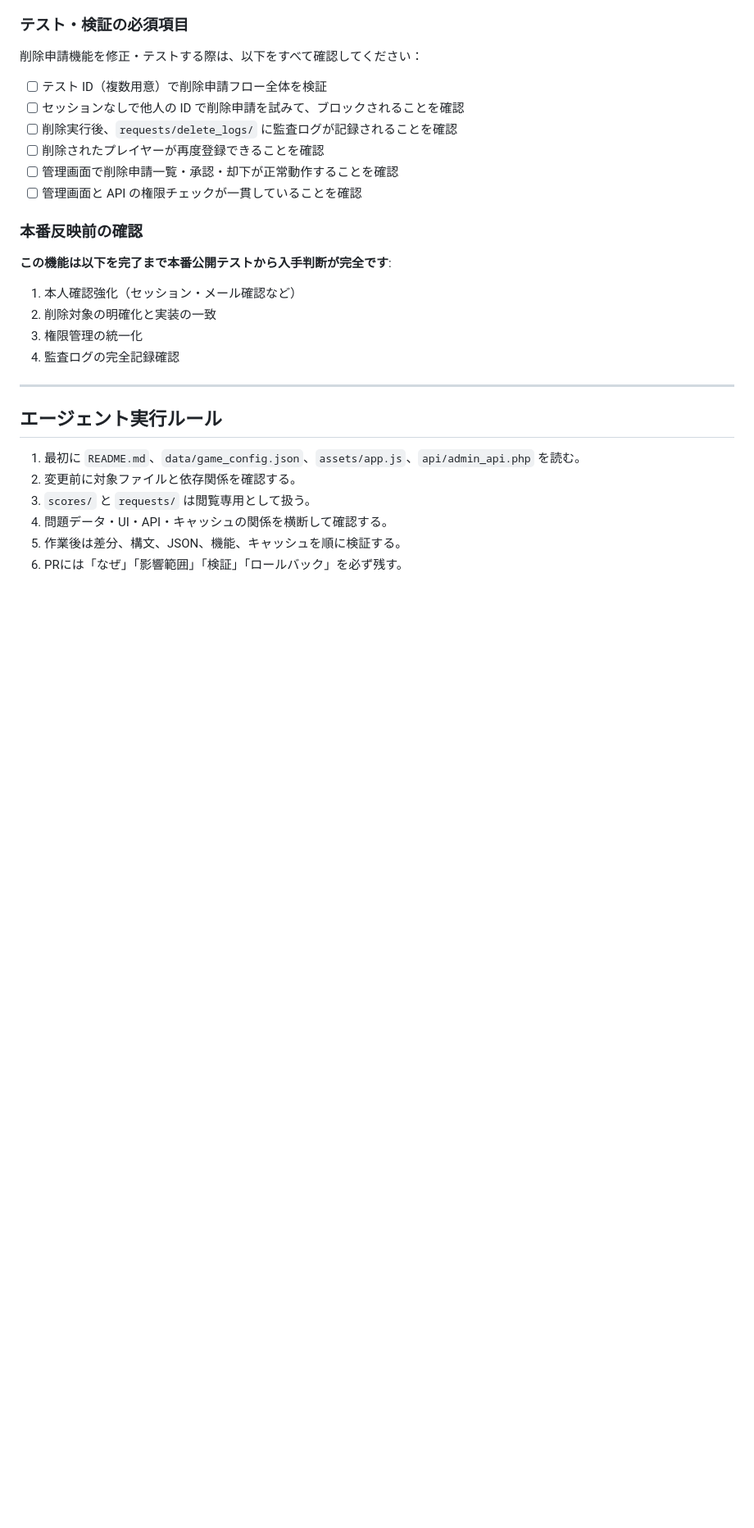
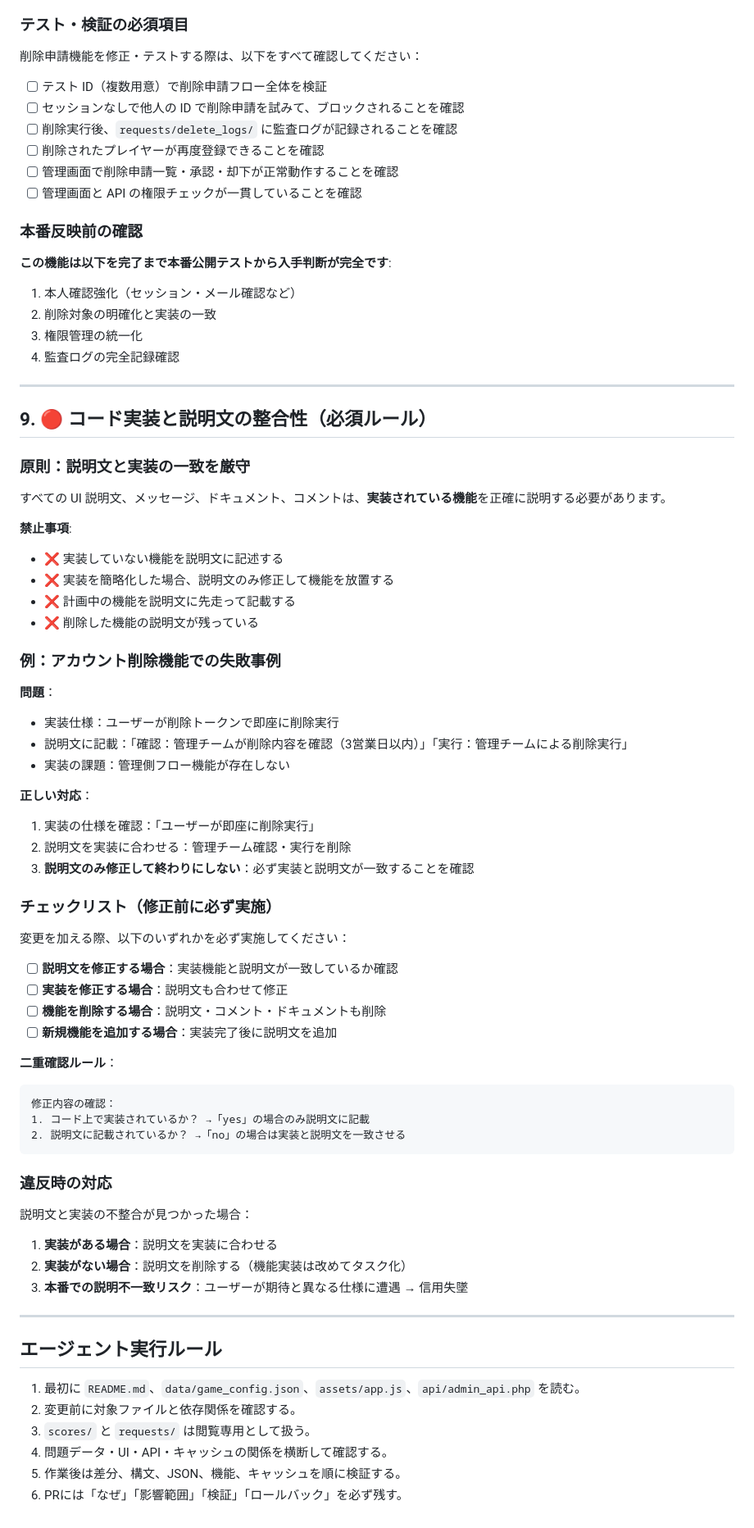
Before and after one commit to headslider/baseballgame, a Markdown page: CLAUDE.md, the part around the change. Shown at 82% size. GitHub-like rendering; blank space fills up the shorter version.

Commit message:
docs: セクション 9「コード実装と説明文の整合性」を追加
【新ルール】
実装していない機能を説明文に記載することを禁止。
説明文と実装の不整合は信用失墜に直結する。

【具体例】
- 削除申請機能：ユーザーが即座に削除実行（管理チーム確認フロー不実装）
- 説明文に「管理チーム確認」「3営業日以内」を記載した失敗事例
- 説明文のみ修正して終わらないこと

【チェックリスト】
✅ 説明文修正：実装と一致を確認
✅ 実装修正：説明文も合わせて修正
✅ 機能削除：説明文・コメント・ドキュメントも削除
✅ 機能追加：実装完了後に説明文を追加

【二重確認ルール】
1. コード上で実装されているか？
2. 説明文に記載されているか？
→ 「yes」×「yes」のみ許可

このルールを厳守し、今後このような不整合を防止する。

Co-Authored-By: Claude Haiku 4.5 <noreply@anthropic.com>

````diff
--- a/CLAUDE.md
+++ b/CLAUDE.md
@@ -466,6 +466,55 @@ CSSまたはJavaScriptを変更した場合、キャッシュ版の更新要否
 
 ---
 
+## 9. 🔴 コード実装と説明文の整合性（必須ルール）
+
+### 原則：説明文と実装の一致を厳守
+
+すべての UI 説明文、メッセージ、ドキュメント、コメントは、**実装されている機能**を正確に説明する必要があります。
+
+**禁止事項**:
+- ❌ 実装していない機能を説明文に記述する
+- ❌ 実装を簡略化した場合、説明文のみ修正して機能を放置する
+- ❌ 計画中の機能を説明文に先走って記載する
+- ❌ 削除した機能の説明文が残っている
+
+### 例：アカウント削除機能での失敗事例
+
+**問題**：
+- 実装仕様：ユーザーが削除トークンで即座に削除実行
+- 説明文に記載：「確認：管理チームが削除内容を確認（3営業日以内）」「実行：管理チームによる削除実行」
+- 実装の課題：管理側フロー機能が存在しない
+
+**正しい対応**：
+1. 実装の仕様を確認：「ユーザーが即座に削除実行」
+2. 説明文を実装に合わせる：管理チーム確認・実行を削除
+3. **説明文のみ修正して終わりにしない**：必ず実装と説明文が一致することを確認
+
+### チェックリスト（修正前に必ず実施）
+
+変更を加える際、以下のいずれかを必ず実施してください：
+
+- [ ] **説明文を修正する場合**：実装機能と説明文が一致しているか確認
+- [ ] **実装を修正する場合**：説明文も合わせて修正
+- [ ] **機能を削除する場合**：説明文・コメント・ドキュメントも削除
+- [ ] **新規機能を追加する場合**：実装完了後に説明文を追加
+
+**二重確認ルール**：
+```
+修正内容の確認：
+1. コード上で実装されているか？ →「yes」の場合のみ説明文に記載
+2. 説明文に記載されているか？ →「no」の場合は実装と説明文を一致させる
+```
+
+### 違反時の対応
+
+説明文と実装の不整合が見つかった場合：
+1. **実装がある場合**：説明文を実装に合わせる
+2. **実装がない場合**：説明文を削除する（機能実装は改めてタスク化）
+3. **本番での説明不一致リスク**：ユーザーが期待と異なる仕様に遭遇 → 信用失墜
+
+---
+
 ## エージェント実行ルール
 
 1. 最初に `README.md`、`data/game_config.json`、`assets/app.js`、`api/admin_api.php` を読む。
````
